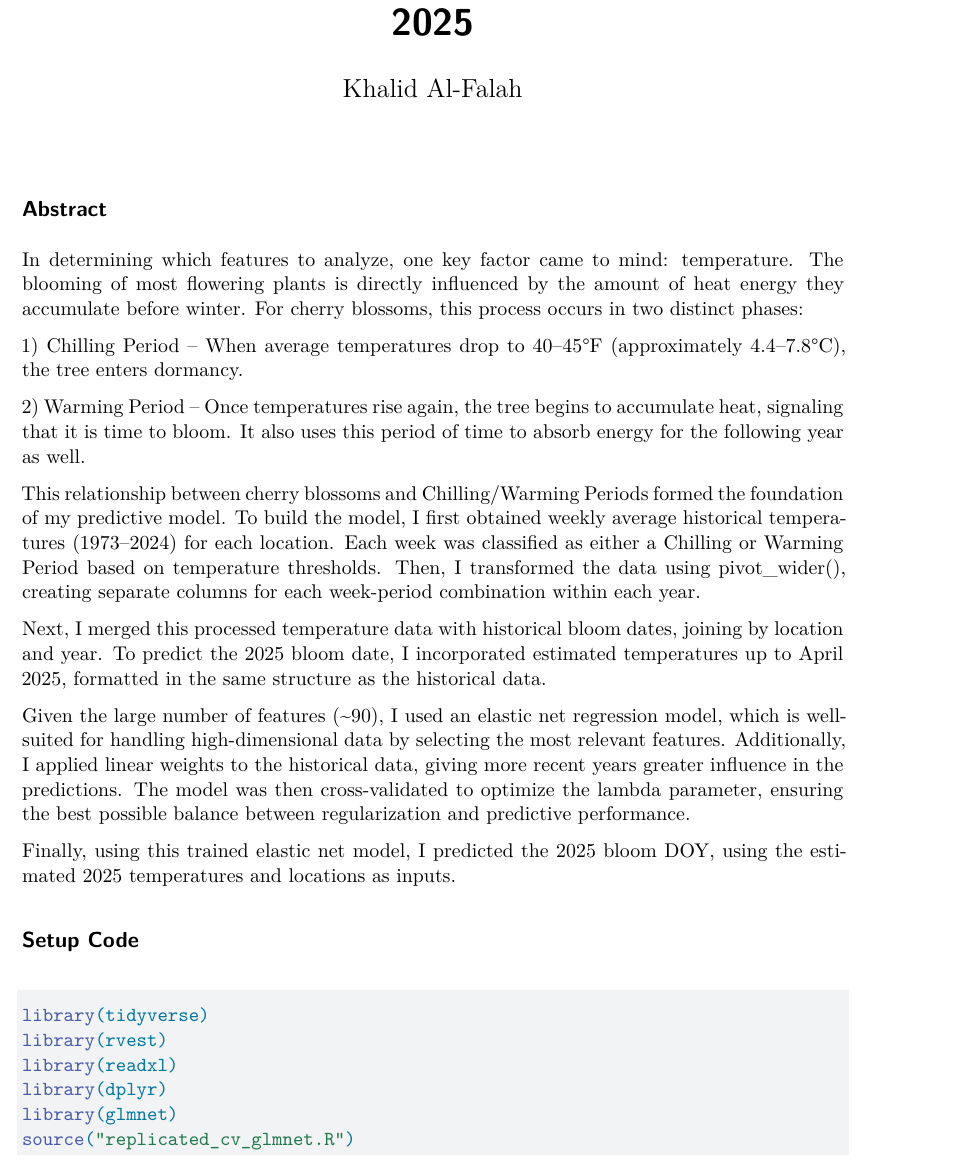
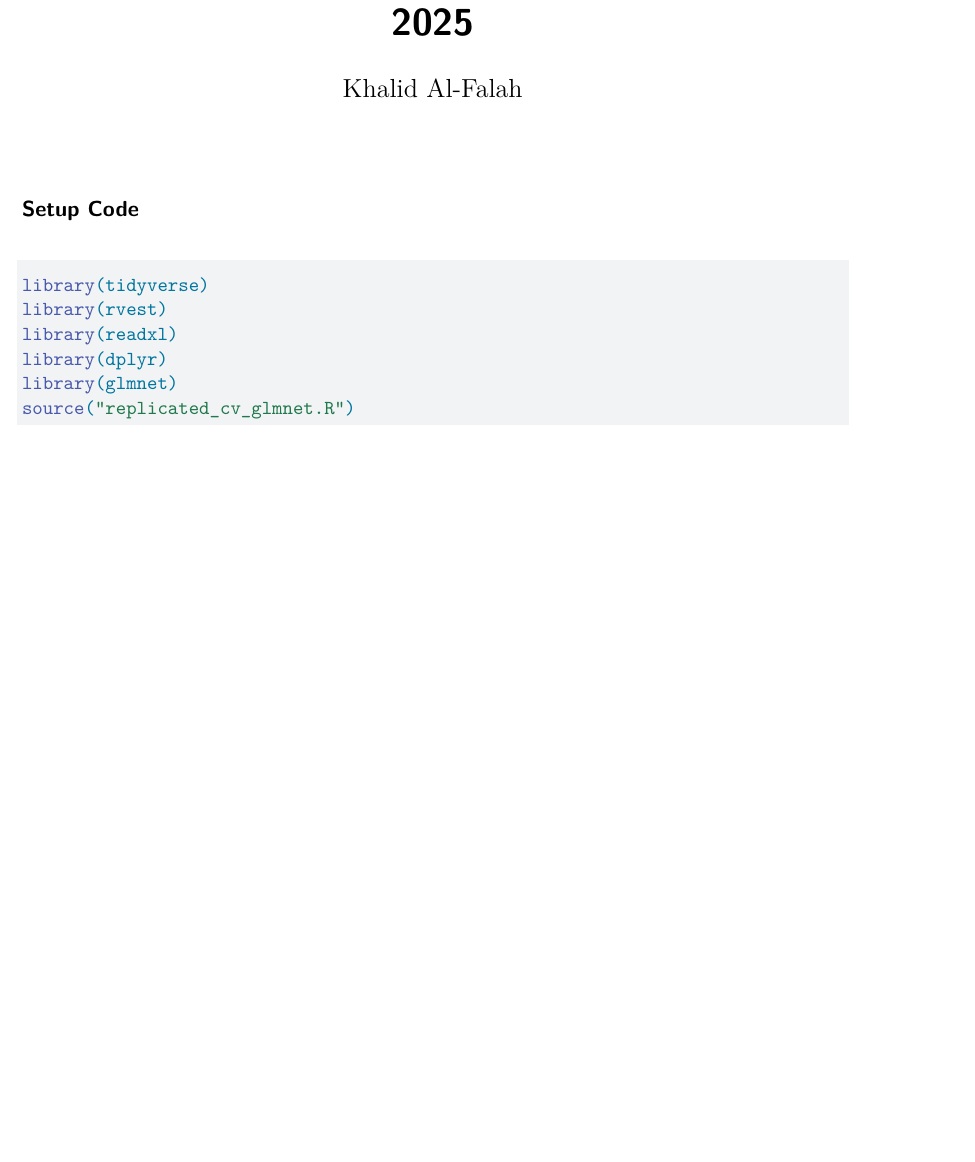
Before and after one commit to Khalid-Al-Falah/Bloom-Day-Predictions---2025, a Quarto document (peak-bloom-prediction/Submission - Khalid Al-Falah - Bloom DOY 2025 Predictions.qmd): part of page 1 of 8, cut so that both start at the same text, the shorter picture padded with empty space. Rendered offline with R 4.5, knitr and Pandoc in place of Quarto, then LaTeX, with nearby package versions; the code chunks are not run, so their results and figures are left out.

Commit message:
Update Submission - Khalid Al-Falah - Bloom DOY 2025 Predictions.qmd

```diff
--- a/peak-bloom-prediction/Submission - Khalid Al-Falah - Bloom DOY 2025 Predictions.qmd
+++ b/peak-bloom-prediction/Submission - Khalid Al-Falah - Bloom DOY 2025 Predictions.qmd
@@ -4,22 +4,6 @@ author: "Khalid Al-Falah"
 format: pdf
 editor: visual
 ---
-
-## Abstract
-
-In determining which features to analyze, one key factor came to mind: temperature. The blooming of most flowering plants is directly influenced by the amount of heat energy they accumulate before winter. For cherry blossoms, this process occurs in two distinct phases:
-
-1\) Chilling Period – When average temperatures drop to 40–45°F (approximately 4.4–7.8°C), the tree enters dormancy.
-
-2\) Warming Period – Once temperatures rise again, the tree begins to accumulate heat, signaling that it is time to bloom. It also uses this period of time to absorb energy for the following year as well.
-
-This relationship between cherry blossoms and Chilling/Warming Periods formed the foundation of my predictive model. To build the model, I first obtained weekly average historical temperatures (1973–2024) for each location. Each week was classified as either a Chilling or Warming Period based on temperature thresholds. Then, I transformed the data using pivot_wider(), creating separate columns for each week-period combination within each year.
-
-Next, I merged this processed temperature data with historical bloom dates, joining by location and year. To predict the 2025 bloom date, I incorporated estimated temperatures up to April 2025, formatted in the same structure as the historical data.
-
-Given the large number of features (\~90), I used an elastic net regression model, which is well-suited for handling high-dimensional data by selecting the most relevant features. Additionally, I applied linear weights to the historical data, giving more recent years greater influence in the predictions. The model was then cross-validated to optimize the lambda parameter, ensuring the best possible balance between regularization and predictive performance.
-
-Finally, using this trained elastic net model, I predicted the 2025 bloom DOY, using the estimated 2025 temperatures and locations as inputs.
 
 ## Setup Code
 
```
